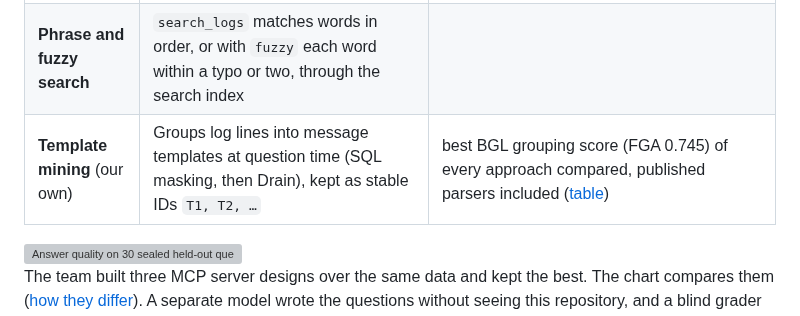
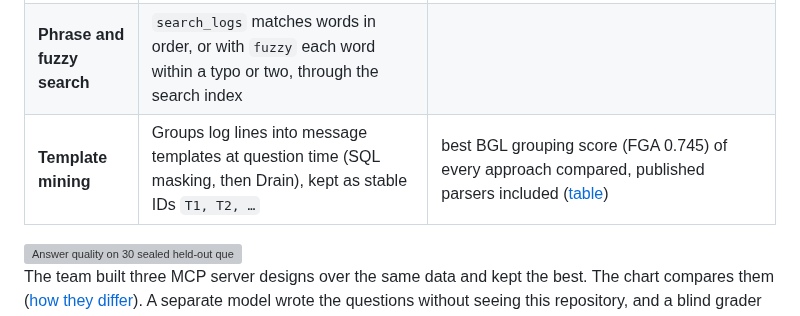
Before and after one commit to ugnmura/rcagent, a Markdown page: README.md, the part around the change. Rendered like a GitHub page; grey boxes are pictures that could not be loaded.

Commit message:
docs: drop the (our own) label

```diff
--- a/README.md
+++ b/README.md
@@ -27,7 +27,7 @@ Besides the required workflow, the server covers these optional parts of the bri
 | **Huge datasets** | Reads one TextBench file, **1 billion rows**, in place from the public S3 bucket. Nothing is downloaded | one minute searched without an index: **2.88 s**. Whole file searched with an index: **4.18 s**, after a **69.9 s** build needing over 64 GB of RAM ([timings](docs/HUGE_DATASETS.md)) |
 | **Agent-managed indexes** | `create_index` (with a `dry_run` size and time estimate) and `drop_index`. The agent builds an index for an investigation and removes it after | build time against query time in [docs/HUGE_DATASETS.md](docs/HUGE_DATASETS.md#the-trade-off-index-build-time-against-query-time) |
 | **Phrase and fuzzy search** | `search_logs` matches words in order, or with `fuzzy` each word within a typo or two, through the search index | |
-| **Template mining** (our own) | Groups log lines into message templates at question time (SQL masking, then Drain), kept as stable IDs `T1, T2, …` | best BGL grouping score (FGA 0.745) of every approach compared, published parsers included ([table](docs/EVALUATION.md#templating-better-grouping-than-drain-on-the-full-loghub-20-data)) |
+| **Template mining** | Groups log lines into message templates at question time (SQL masking, then Drain), kept as stable IDs `T1, T2, …` | best BGL grouping score (FGA 0.745) of every approach compared, published parsers included ([table](docs/EVALUATION.md#templating-better-grouping-than-drain-on-the-full-loghub-20-data)) |
 
 <img src="docs/img/bench-quality.svg" alt="Answer quality on 30 sealed held-out questions: this server scores 96.9% on a blind rubric (18 fixed tools 92.9%, 7 fixed tools 93.5%), 98% on exact values (94%, 96%), costs $0.117 per answer ($0.459, $0.259) and uses 5.9 tool calls per answer (9.2, 6.6)." width="100%">
 
```
